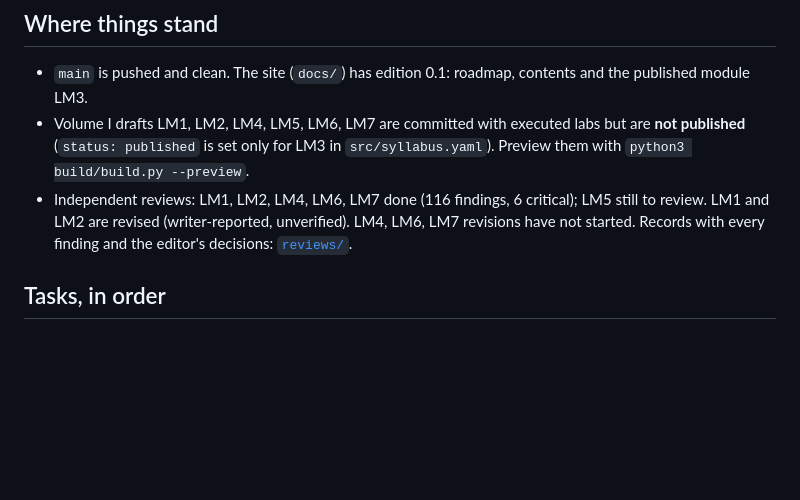
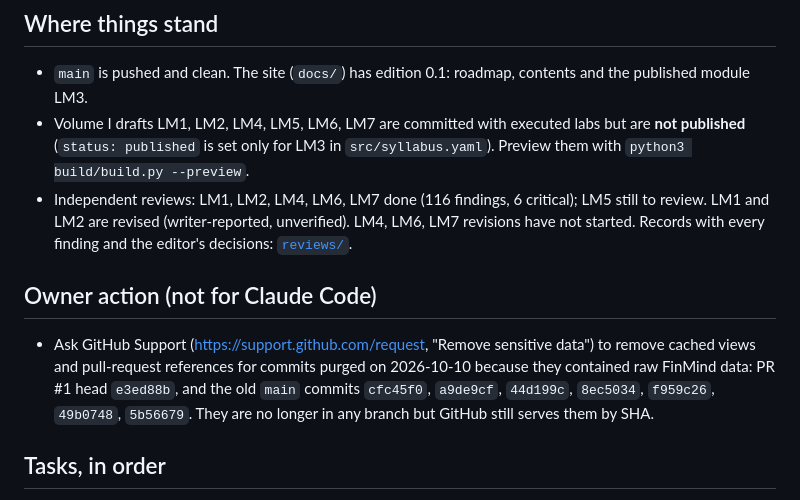
Before and after one commit to Benjamin-Teng/Quant-math-for-beginner, a Markdown page: TODO.md, the part around the change. GitHub-like rendering; blank space fills up the shorter version.

Commit message:
Record the GitHub Support request for purged commits
Co-Authored-By: Claude Opus 5.5 <noreply@anthropic.com>
Claude-Session: https://claude.ai/code/session_013SpbBLJHQf2H1j5S66hVnR

```diff
--- a/TODO.md
+++ b/TODO.md
@@ -10,6 +10,13 @@
 - Independent reviews: LM1, LM2, LM4, LM6, LM7 done (116 findings, 6 critical); LM5 still to review.
   LM1 and LM2 are revised (writer-reported, unverified). LM4, LM6, LM7 revisions have not started.
   Records with every finding and the editor's decisions: [`reviews/`](reviews/README.md).
+
+## Owner action (not for Claude Code)
+
+- Ask GitHub Support (https://support.github.com/request, "Remove sensitive data") to remove cached views and
+  pull-request references for commits purged on 2026-10-10 because they contained raw FinMind data: PR #1 head
+  `e3ed88b`, and the old `main` commits `cfc45f0`, `a9de9cf`, `44d199c`, `8ec5034`, `f959c26`, `49b0748`, `5b56679`.
+  They are no longer in any branch but GitHub still serves them by SHA.
 
 ## Tasks, in order
 
```
Also changed, not shown: project/PITFALLS.md (+1 -1 lines).
